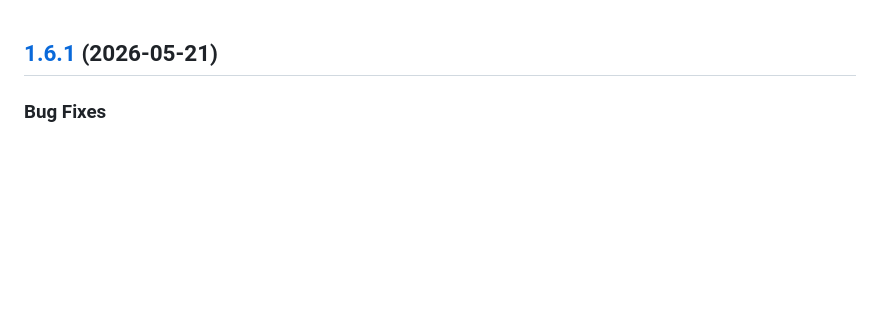
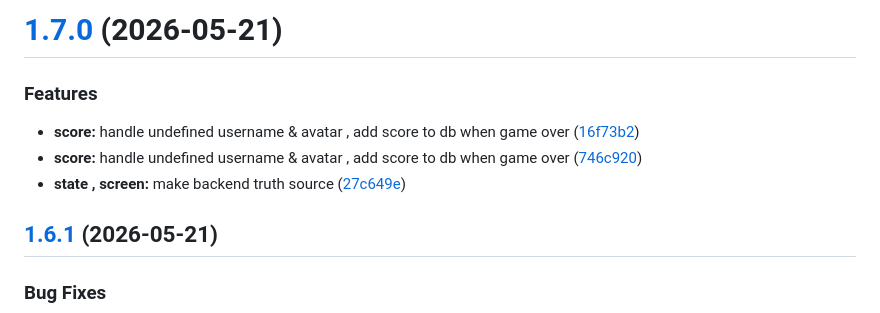
Before and after one commit to arthurGuillemin/pinball_backend, a Markdown page: CHANGELOG.md, the part around the change. GitHub-like rendering; blank space fills up the shorter version.

Commit message:
chore(release): 1.7.0 [skip ci]
# [1.7.0](https://github.com/arthurGuillemin/pinball_backend/compare/v1.6.1...v1.7.0) (2026-05-21)

### Features

* **score:** handle undefined username & avatar , add score to db when game over ([16f73b2](https://github.com/arthurGuillemin/pinball_backend/commit/16f73b2c06c5092ac296a50a70973234fc2ad67c))
* **score:** handle undefined username & avatar , add score to db when game over ([746c920](https://github.com/arthurGuillemin/pinball_backend/commit/746c920ec8090c09f4115177a9c75925ce4e2a64))
* **state , screen:** make backend truth source ([27c649e](https://github.com/arthurGuillemin/pinball_backend/commit/27c649e7a7c717dcf8e126ba04ac24f12ed52f9d))

```diff
--- a/CHANGELOG.md
+++ b/CHANGELOG.md
@@ -1,3 +1,12 @@
+# [1.7.0](https://github.com/arthurGuillemin/pinball_backend/compare/v1.6.1...v1.7.0) (2026-05-21)
+
+
+### Features
+
+* **score:** handle undefined username & avatar , add score to db when game over ([16f73b2](https://github.com/arthurGuillemin/pinball_backend/commit/16f73b2c06c5092ac296a50a70973234fc2ad67c))
+* **score:** handle undefined username & avatar , add score to db when game over ([746c920](https://github.com/arthurGuillemin/pinball_backend/commit/746c920ec8090c09f4115177a9c75925ce4e2a64))
+* **state , screen:** make backend truth source ([27c649e](https://github.com/arthurGuillemin/pinball_backend/commit/27c649e7a7c717dcf8e126ba04ac24f12ed52f9d))
+
 ## [1.6.1](https://github.com/arthurGuillemin/pinball_backend/compare/v1.6.0...v1.6.1) (2026-05-21)
 
 
```
